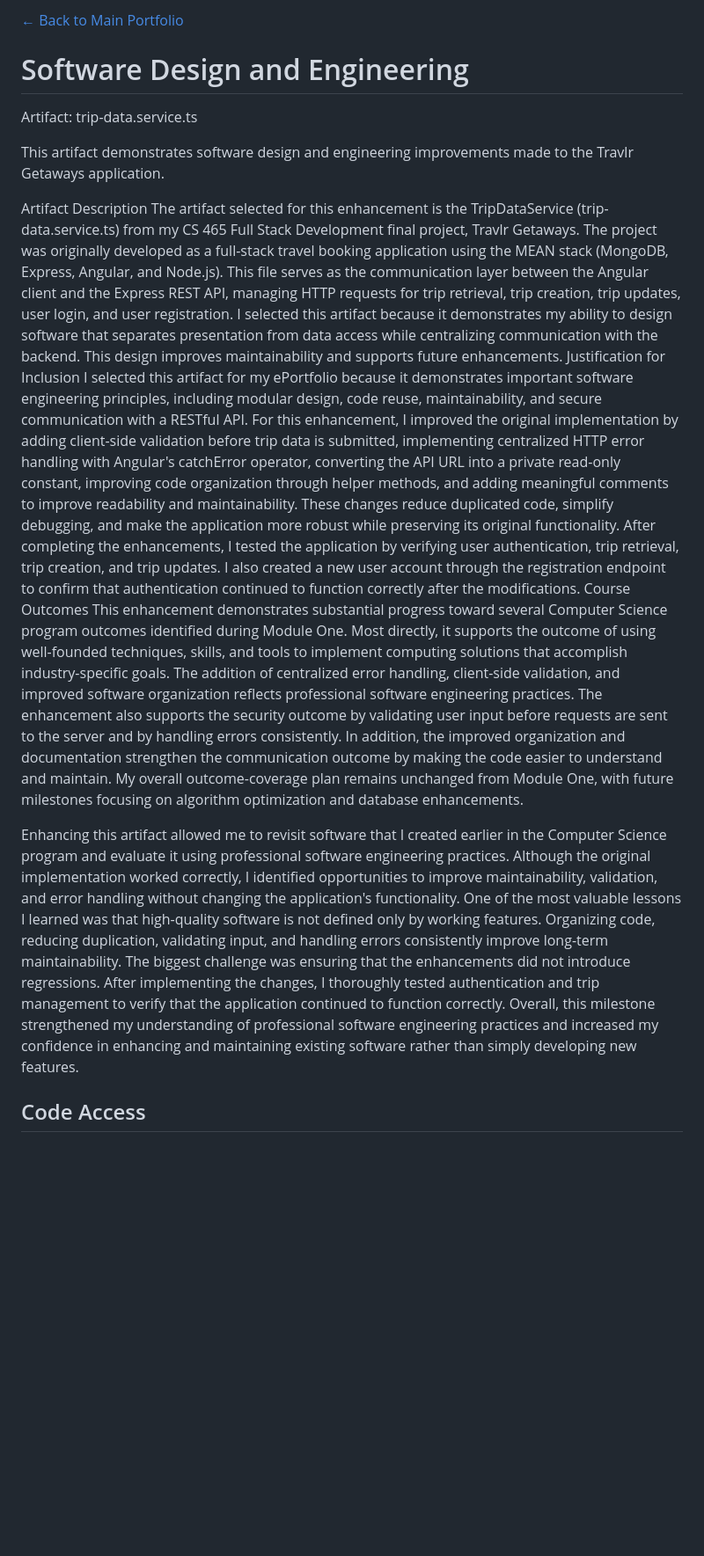
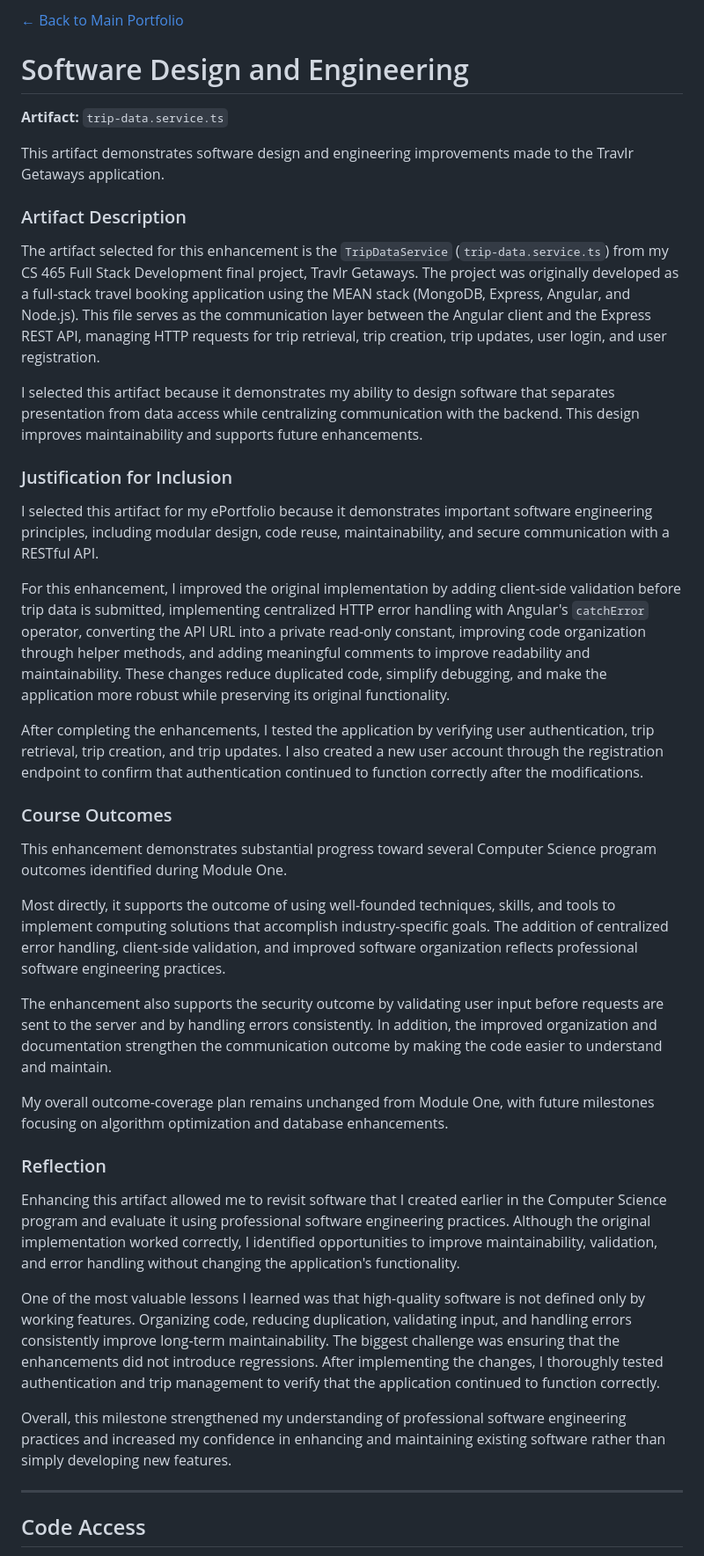
Before and after one commit to VolodymyrS85/VolodymyrS85.github.io, a Markdown page: artifacts/software-design/README.md, the part around one of its changes. Shown at 88% size. GitHub-like rendering; blank space fills up the shorter version.

```diff
--- a/artifacts/software-design/README.md
+++ b/artifacts/software-design/README.md
@@ -2,27 +2,39 @@
 
 # Software Design and Engineering
 
-Artifact: trip-data.service.ts
+**Artifact:** `trip-data.service.ts`
 
 This artifact demonstrates software design and engineering improvements made to the Travlr Getaways application.
 
-Artifact Description
-The artifact selected for this enhancement is the TripDataService (trip-data.service.ts) from my CS 465 Full Stack Development final project, Travlr Getaways. The project was originally developed as a full-stack travel booking application using the MEAN stack (MongoDB, Express, Angular, and Node.js). This file serves as the communication layer between the Angular client and the Express REST API, managing HTTP requests for trip retrieval, trip creation, trip updates, user login, and user registration.
+### Artifact Description
+The artifact selected for this enhancement is the `TripDataService` (`trip-data.service.ts`) from my CS 465 Full Stack Development final project, Travlr Getaways. The project was originally developed as a full-stack travel booking application using the MEAN stack (MongoDB, Express, Angular, and Node.js). This file serves as the communication layer between the Angular client and the Express REST API, managing HTTP requests for trip retrieval, trip creation, trip updates, user login, and user registration.
+
 I selected this artifact because it demonstrates my ability to design software that separates presentation from data access while centralizing communication with the backend. This design improves maintainability and supports future enhancements.
-Justification for Inclusion
+
+### Justification for Inclusion
 I selected this artifact for my ePortfolio because it demonstrates important software engineering principles, including modular design, code reuse, maintainability, and secure communication with a RESTful API.
-For this enhancement, I improved the original implementation by adding client-side validation before trip data is submitted, implementing centralized HTTP error handling with Angular's catchError operator, converting the API URL into a private read-only constant, improving code organization through helper methods, and adding meaningful comments to improve readability and maintainability. These changes reduce duplicated code, simplify debugging, and make the application more robust while preserving its original functionality.
+
+For this enhancement, I improved the original implementation by adding client-side validation before trip data is submitted, implementing centralized HTTP error handling with Angular's `catchError` operator, converting the API URL into a private read-only constant, improving code organization through helper methods, and adding meaningful comments to improve readability and maintainability. These changes reduce duplicated code, simplify debugging, and make the application more robust while preserving its original functionality.
+
 After completing the enhancements, I tested the application by verifying user authentication, trip retrieval, trip creation, and trip updates. I also created a new user account through the registration endpoint to confirm that authentication continued to function correctly after the modifications.
-Course Outcomes
+
+### Course Outcomes
 This enhancement demonstrates substantial progress toward several Computer Science program outcomes identified during Module One.
+
 Most directly, it supports the outcome of using well-founded techniques, skills, and tools to implement computing solutions that accomplish industry-specific goals. The addition of centralized error handling, client-side validation, and improved software organization reflects professional software engineering practices.
+
 The enhancement also supports the security outcome by validating user input before requests are sent to the server and by handling errors consistently. In addition, the improved organization and documentation strengthen the communication outcome by making the code easier to understand and maintain.
+
 My overall outcome-coverage plan remains unchanged from Module One, with future milestones focusing on algorithm optimization and database enhancements.
 
+### Reflection
+Enhancing this artifact allowed me to revisit software that I created earlier in the Computer Science program and evaluate it using professional software engineering practices. Although the original implementation worked correctly, I identified opportunities to improve maintainability, validation, and error handling without changing the application's functionality.
 
-Enhancing this artifact allowed me to revisit software that I created earlier in the Computer Science program and evaluate it using professional software engineering practices. Although the original implementation worked correctly, I identified opportunities to improve maintainability, validation, and error handling without changing the application's functionality.
 One of the most valuable lessons I learned was that high-quality software is not defined only by working features. Organizing code, reducing duplication, validating input, and handling errors consistently improve long-term maintainability. The biggest challenge was ensuring that the enhancements did not introduce regressions. After implementing the changes, I thoroughly tested authentication and trip management to verify that the application continued to function correctly.
+
 Overall, this milestone strengthened my understanding of professional software engineering practices and increased my confidence in enhancing and maintaining existing software rather than simply developing new features.
+
+---
 
 ## Code Access
 
```
Also changed, not shown: other parts of artifacts/software-design/README.md (+4 -2 lines).
